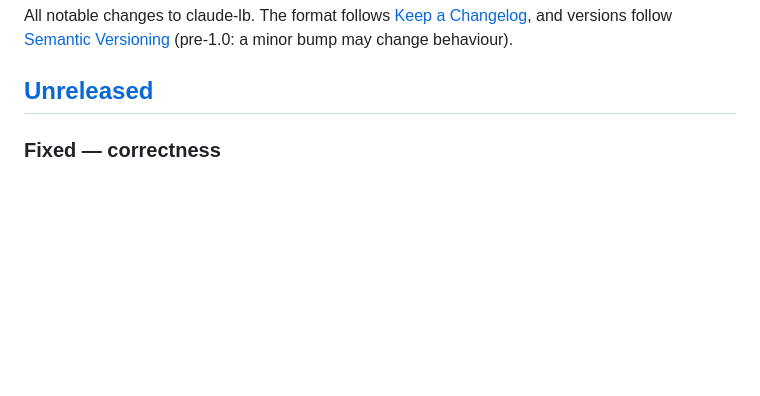
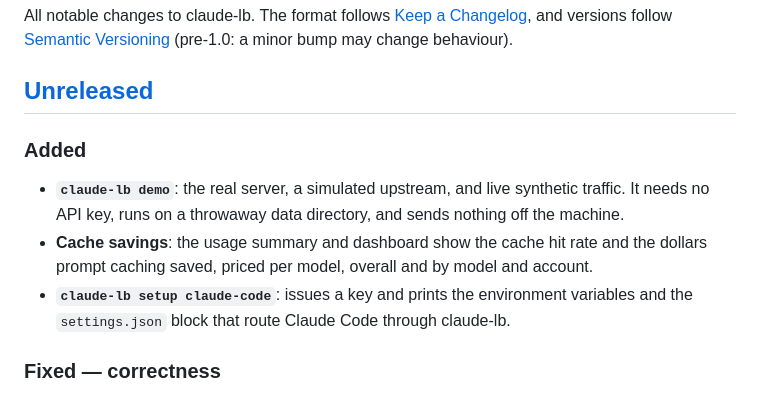
Before and after one commit to softkleenex/claude-lb, a Markdown page: CHANGELOG.md, the part around the change. Rendered like a GitHub page; blank space fills up the shorter version.

```diff
--- a/CHANGELOG.md
+++ b/CHANGELOG.md
@@ -4,6 +4,14 @@ All notable changes to claude-lb. The format follows [Keep a Changelog](https://
 and versions follow [Semantic Versioning](https://semver.org/) (pre-1.0: a minor bump may change behaviour).
 
 ## [Unreleased]
+
+### Added
+- **`claude-lb demo`**: the real server, a simulated upstream, and live synthetic traffic.
+  It needs no API key, runs on a throwaway data directory, and sends nothing off the machine.
+- **Cache savings**: the usage summary and dashboard show the cache hit rate and the dollars
+  prompt caching saved, priced per model, overall and by model and account.
+- **`claude-lb setup claude-code`**: issues a key and prints the environment variables and the
+  `settings.json` block that route Claude Code through claude-lb.
 
 ### Fixed — correctness
 - **Connection-pool deadlock.** Key auth held a request-scoped DB connection for the whole
```
Also changed, not shown: README.md (+44 -6 lines), docs/dashboard-dark.png (added), docs/dashboard-light.png (added), 5 other files.
